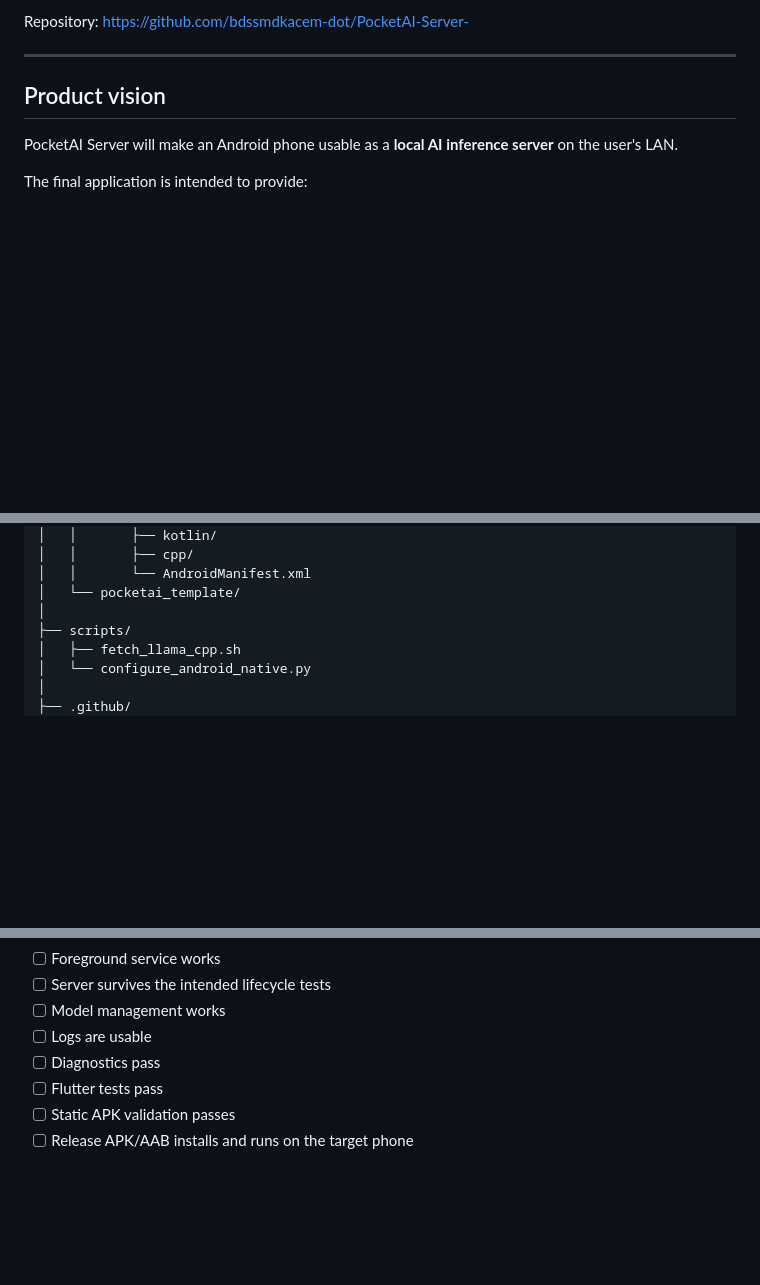
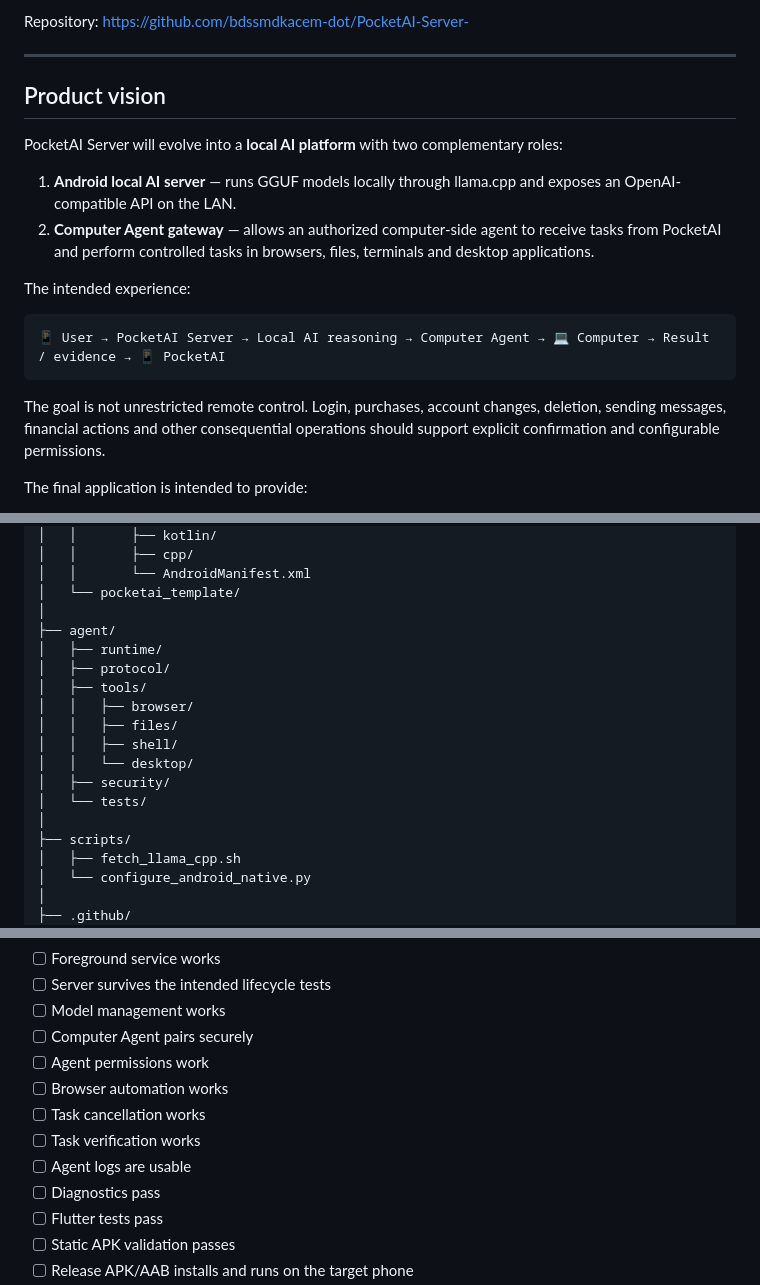
Before and after one commit to bdssmdkacem-dot/PocketAI-Server-, a Markdown page: README.md, 3 parts joined by grey strips. Rendered like a GitHub page; blank space fills up the shorter version.

````diff
--- a/README.md
+++ b/README.md
@@ -12,7 +12,18 @@ Repository: https://github.com/bdssmdkacem-dot/PocketAI-Server-
 
 ## Product vision
 
-PocketAI Server will make an Android phone usable as a **local AI inference server** on the user's LAN.
+PocketAI Server will evolve into a **local AI platform** with two complementary roles:
+
+1. **Android local AI server** — runs GGUF models locally through llama.cpp and exposes an OpenAI-compatible API on the LAN.
+2. **Computer Agent gateway** — allows an authorized computer-side agent to receive tasks from PocketAI and perform controlled tasks in browsers, files, terminals and desktop applications.
+
+The intended experience:
+
+```text
+📱 User → PocketAI Server → Local AI reasoning → Computer Agent → 💻 Computer → Result / evidence → 📱 PocketAI
+```
+
+The goal is not unrestricted remote control. Login, purchases, account changes, deletion, sending messages, financial actions and other consequential operations should support explicit confirmation and configurable permissions.
 
 The final application is intended to provide:
 
@@ -574,6 +692,17 @@ PocketAI-Server-/
 │   │       └── AndroidManifest.xml
 │   └── pocketai_template/
 │
+├── agent/
+│   ├── runtime/
+│   ├── protocol/
+│   ├── tools/
+│   │   ├── browser/
+│   │   ├── files/
+│   │   ├── shell/
+│   │   └── desktop/
+│   ├── security/
+│   └── tests/
+│
 ├── scripts/
 │   ├── fetch_llama_cpp.sh
 │   └── configure_android_native.py
@@ -611,7 +740,12 @@ PocketAI Server will be considered ready for production only when all of the fol
 - [ ] Foreground service works
 - [ ] Server survives the intended lifecycle tests
 - [ ] Model management works
-- [ ] Logs are usable
+- [ ] Computer Agent pairs securely
+- [ ] Agent permissions work
+- [ ] Browser automation works
+- [ ] Task cancellation works
+- [ ] Task verification works
+- [ ] Agent logs are usable
 - [ ] Diagnostics pass
 - [ ] Flutter tests pass
 - [ ] Static APK validation passes
````
Also changed, not shown: other parts of README.md (+112 -5 lines).
